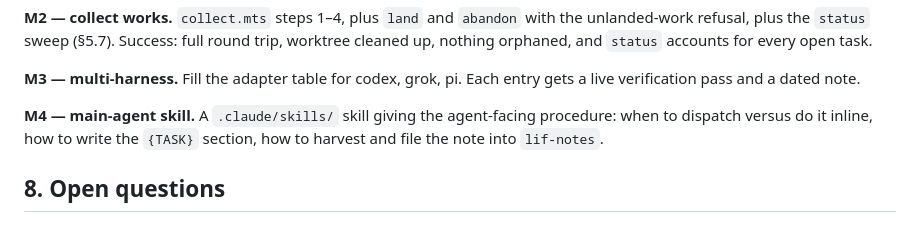
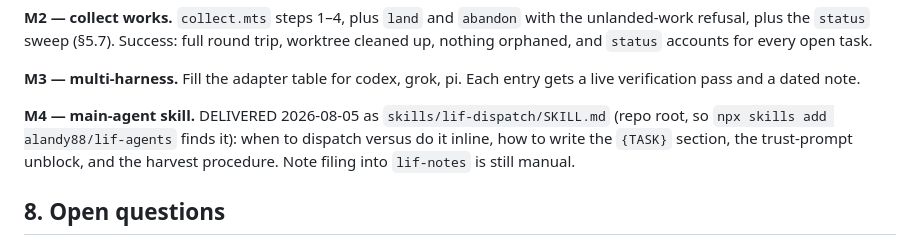
Before and after one commit to alandy88/lif-agents, a Markdown page: local/dispatch/PRD.md, the part around the change. Rendered like a GitHub page.

```diff
--- a/local/dispatch/PRD.md
+++ b/local/dispatch/PRD.md
@@ -373,9 +373,10 @@ worktree cleaned up, nothing orphaned, and `status` accounts for every open task
 **M3 — multi-harness.** Fill the adapter table for codex, grok, pi. Each entry gets a
 live verification pass and a dated note.
 
-**M4 — main-agent skill.** A `.claude/skills/` skill giving the agent-facing procedure:
-when to dispatch versus do it inline, how to write the `{TASK}` section, how to harvest
-and file the note into `lif-notes`.
+**M4 — main-agent skill.** DELIVERED 2026-08-05 as `skills/lif-dispatch/SKILL.md`
+(repo root, so `npx skills add alandy88/lif-agents` finds it): when to dispatch versus
+do it inline, how to write the `{TASK}` section, the trust-prompt unblock, and the
+harvest procedure. Note filing into `lif-notes` is still manual.
 
 ## 8. Open questions
 
```
Also changed, not shown: README.md (+21 -0 lines), skills/lif-dispatch/SKILL.md (added, +114 -0 lines).
